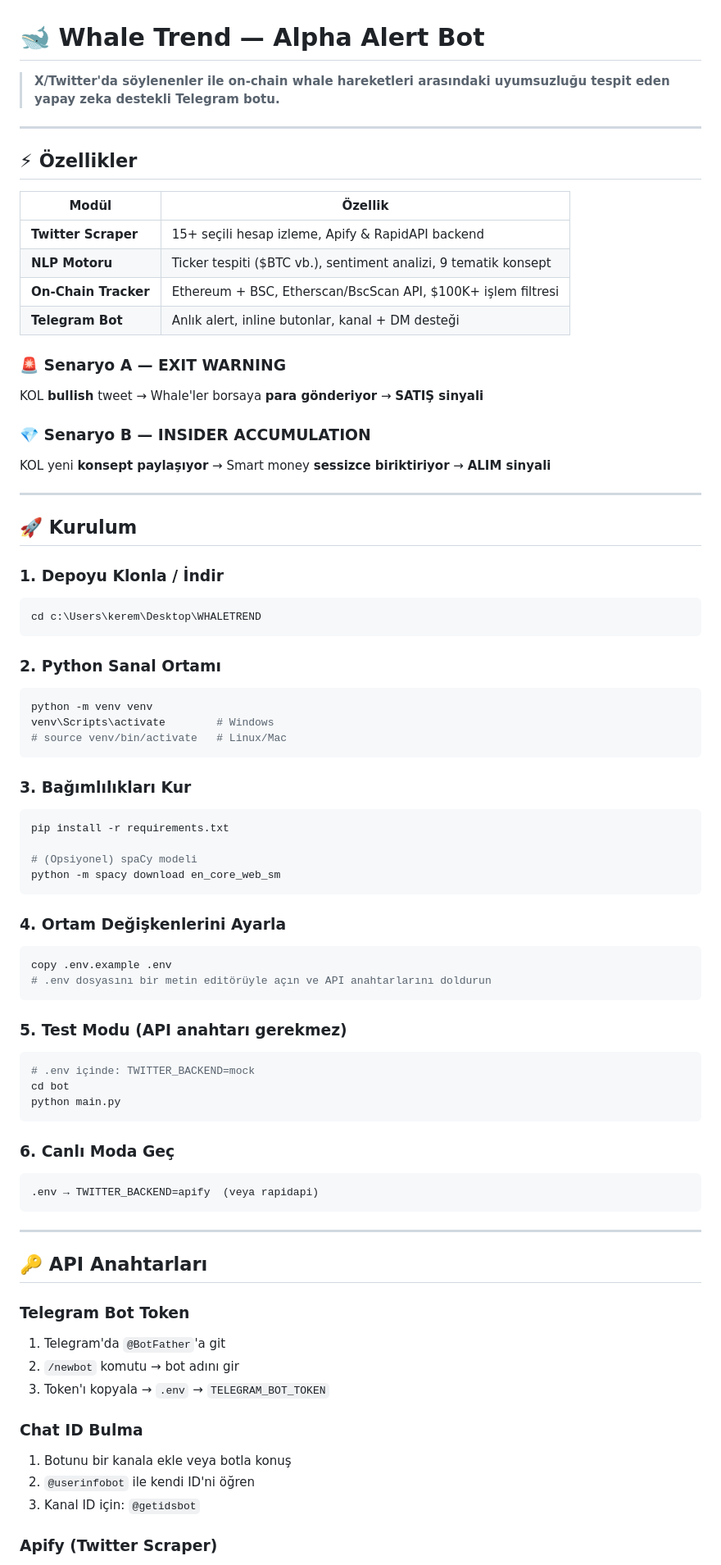
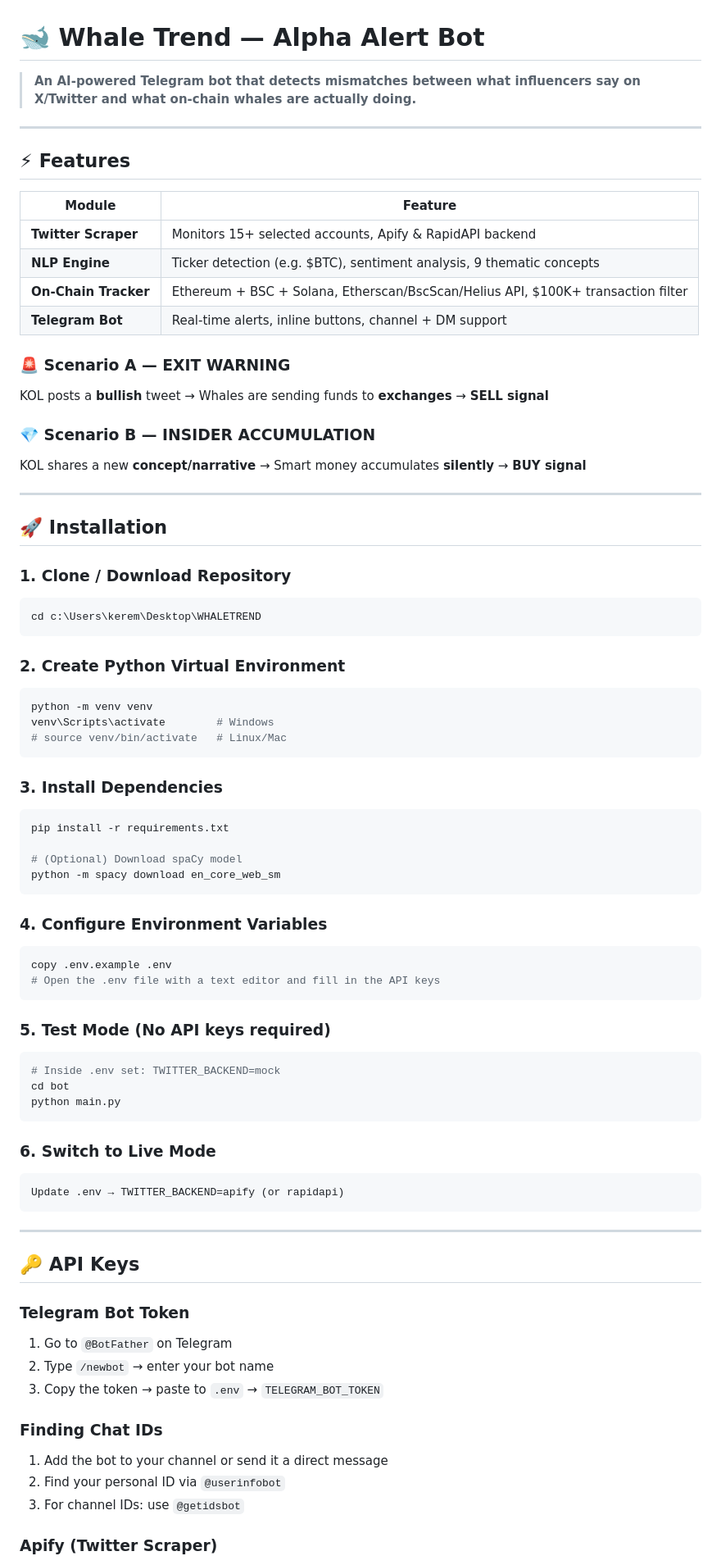
Before and after one commit to WhaleTrendd/WhaleTrend, a Markdown page: README.md, the part around one of its changes. Shown at 82% size. Drawn GitHub-style.

````diff
--- a/README.md
+++ b/README.md
@@ -1,78 +1,78 @@
 # 🐋 Whale Trend — Alpha Alert Bot
 
-> **X/Twitter'da söylenenler ile on-chain whale hareketleri arasındaki uyumsuzluğu tespit eden yapay zeka destekli Telegram botu.**
+> **An AI-powered Telegram bot that detects mismatches between what influencers say on X/Twitter and what on-chain whales are actually doing.**
 
 ---
 
-## ⚡ Özellikler
+## ⚡ Features
 
-| Modül | Özellik |
+| Module | Feature |
 |---|---|
-| **Twitter Scraper** | 15+ seçili hesap izleme, Apify & RapidAPI backend |
-| **NLP Motoru** | Ticker tespiti ($BTC vb.), sentiment analizi, 9 tematik konsept |
-| **On-Chain Tracker** | Ethereum + BSC, Etherscan/BscScan API, $100K+ işlem filtresi |
-| **Telegram Bot** | Anlık alert, inline butonlar, kanal + DM desteği |
+| **Twitter Scraper** | Monitors 15+ selected accounts, Apify & RapidAPI backend |
+| **NLP Engine** | Ticker detection (e.g. $BTC), sentiment analysis, 9 thematic concepts |
+| **On-Chain Tracker** | Ethereum + BSC + Solana, Etherscan/BscScan/Helius API, $100K+ transaction filter |
+| **Telegram Bot** | Real-time alerts, inline buttons, channel + DM support |
 
-### 🚨 Senaryo A — EXIT WARNING
-KOL **bullish** tweet → Whale'ler borsaya **para gönderiyor** → **SATIŞ sinyali**
+### 🚨 Scenario A — EXIT WARNING
+KOL posts a **bullish** tweet → Whales are sending funds to **exchanges** → **SELL signal**
 
-### 💎 Senaryo B — INSIDER ACCUMULATION
-KOL yeni **konsept paylaşıyor** → Smart money **sessizce biriktiriyor** → **ALIM sinyali**
+### 💎 Scenario B — INSIDER ACCUMULATION
+KOL shares a new **concept/narrative** → Smart money accumulates **silently** → **BUY signal**
 
 ---
 
-## 🚀 Kurulum
+## 🚀 Installation
 
-### 1. Depoyu Klonla / İndir
-```
+### 1. Clone / Download Repository
+```bash
 cd c:\Users\kerem\Desktop\WHALETREND
 ```
 
-### 2. Python Sanal Ortamı
+### 2. Create Python Virtual Environment
 ```bash
 python -m venv venv
 venv\Scripts\activate        # Windows
 # source venv/bin/activate   # Linux/Mac
 ```
 
-### 3. Bağımlılıkları Kur
+### 3. Install Dependencies
 ```bash
 pip install -r requirements.txt
 
-# (Opsiyonel) spaCy modeli
+# (Optional) Download spaCy model
 python -m spacy download en_core_web_sm
 ```
 
-### 4. Ortam Değişkenlerini Ayarla
+### 4. Configure Environment Variables
 ```bash
 copy .env.example .env
-# .env dosyasını bir metin editörüyle açın ve API anahtarlarını doldurun
+# Open the .env file with a text editor and fill in the API keys
 ```
 
-### 5. Test Modu (API anahtarı gerekmez)
+### 5. Test Mode (No API keys required)
 ```bash
-# .env içinde: TWITTER_BACKEND=mock
+# Inside .env set: TWITTER_BACKEND=mock
 cd bot
 python main.py
 ```
 
-### 6. Canlı Moda Geç
+### 6. Switch to Live Mode
 ```
-.env → TWITTER_BACKEND=apify  (veya rapidapi)
+Update .env → TWITTER_BACKEND=apify (or rapidapi)
 ```
 
 ---
 
-## 🔑 API Anahtarları
+## 🔑 API Keys
 
 ### Telegram Bot Token
-1. Telegram'da `@BotFather`'a git
-2. `/newbot` komutu → bot adını gir
-3. Token'ı kopyala → `.env` → `TELEGRAM_BOT_TOKEN`
+1. Go to `@BotFather` on Telegram
+2. Type `/newbot` → enter your bot name
+3. Copy the token → paste to `.env` → `TELEGRAM_BOT_TOKEN`
 
-### Chat ID Bulma
-1. Botunu bir kanala ekle veya botla konuş
-2. `@userinfobot` ile kendi ID'ni öğren
-3. Kanal ID için: `@getidsbot`
+### Finding Chat IDs
+1. Add the bot to your channel or send it a direct message
+2. Find your personal ID via `@userinfobot`
+3. For channel IDs: use `@getidsbot`
 
 ### Apify (Twitter Scraper)
````
Also changed, not shown: other parts of README.md (+48 -42 lines).
